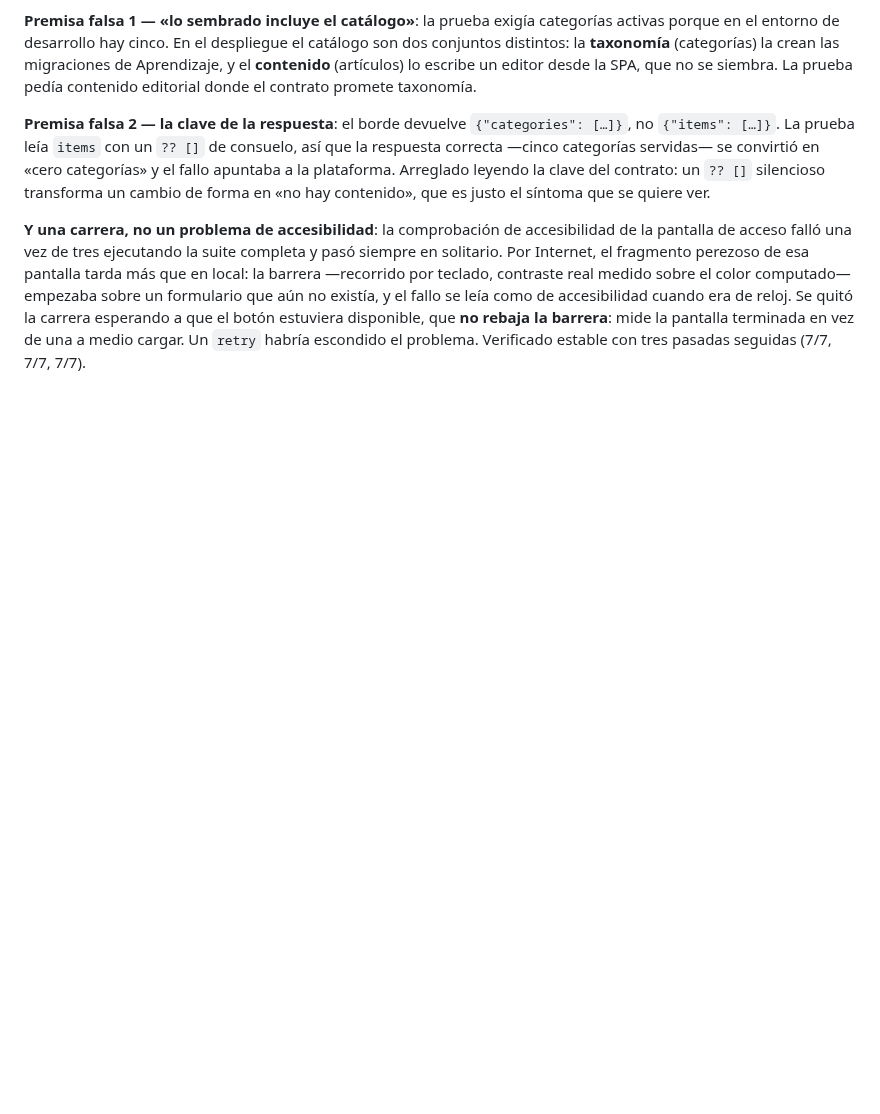
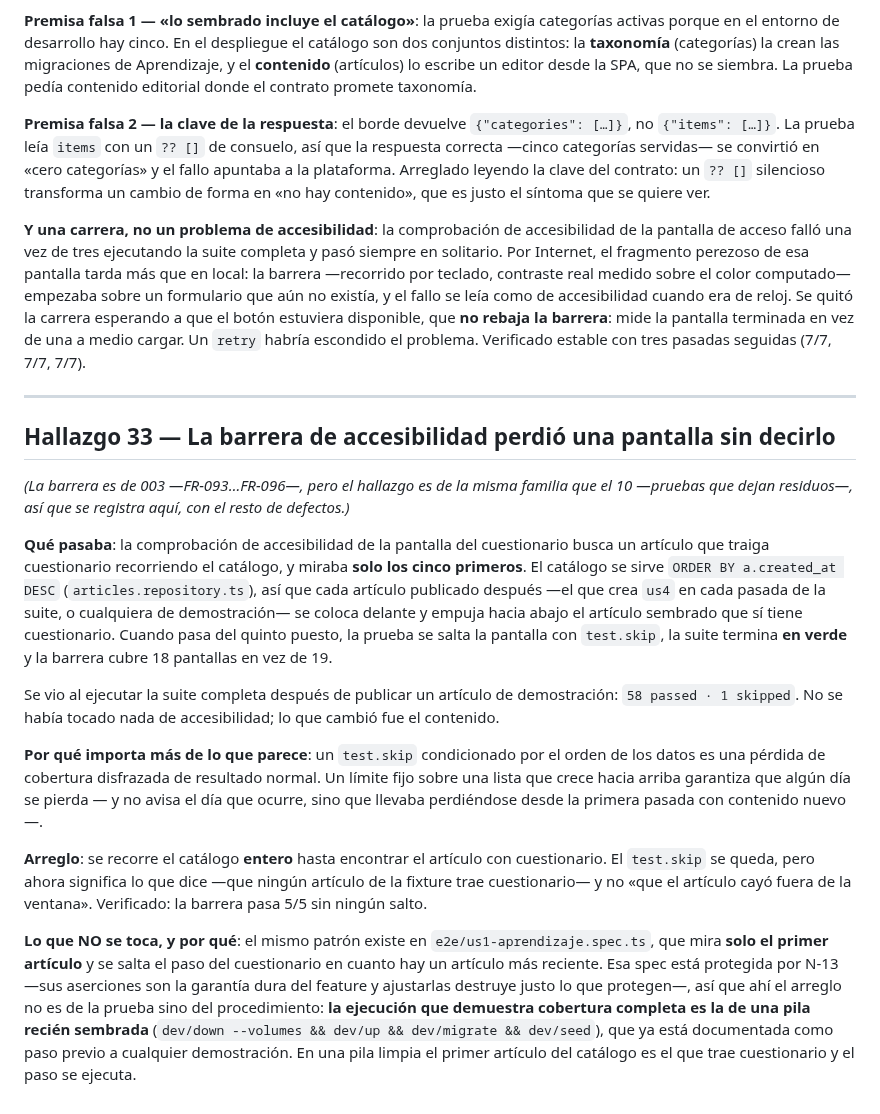
Before and after one commit to LuxyKolink/FintCart-Platform, a Markdown page: specs/002-calculator-builder-content-admin/findings.md, the part around the change. Drawn GitHub-style; blank space fills up the shorter version.

```diff
--- a/specs/002-calculator-builder-content-admin/findings.md
+++ b/specs/002-calculator-builder-content-admin/findings.md
@@ -1031,3 +1031,40 @@ un formulario que aún no existía, y el fallo se leía como de accesibilidad cu
 Se quitó la carrera esperando a que el botón estuviera disponible, que **no rebaja la
 barrera**: mide la pantalla terminada en vez de una a medio cargar. Un `retry` habría escondido
 el problema. Verificado estable con tres pasadas seguidas (7/7, 7/7, 7/7).
+
+---
+
+## Hallazgo 33 — La barrera de accesibilidad perdió una pantalla sin decirlo
+
+*(La barrera es de 003 —FR-093…FR-096—, pero el hallazgo es de la misma familia que el 10
+—pruebas que dejan residuos—, así que se registra aquí, con el resto de defectos.)*
+
+**Qué pasaba**: la comprobación de accesibilidad de la pantalla del cuestionario busca un
+artículo que traiga cuestionario recorriendo el catálogo, y miraba **solo los cinco primeros**.
+El catálogo se sirve `ORDER BY a.created_at DESC` (`articles.repository.ts`), así que cada
+artículo publicado después —el que crea `us4` en cada pasada de la suite, o cualquiera de
+demostración— se coloca delante y empuja hacia abajo el artículo sembrado que sí tiene
+cuestionario. Cuando pasa del quinto puesto, la prueba se salta la pantalla con `test.skip`, la
+suite termina **en verde** y la barrera cubre 18 pantallas en vez de 19.
+
+Se vio al ejecutar la suite completa después de publicar un artículo de demostración: `58 passed
+· 1 skipped`. No se había tocado nada de accesibilidad; lo que cambió fue el contenido.
+
+**Por qué importa más de lo que parece**: un `test.skip` condicionado por el orden de los datos
+es una pérdida de cobertura disfrazada de resultado normal. Un límite fijo sobre una lista que
+crece hacia arriba garantiza que algún día se pierda — y no avisa el día que ocurre, sino que
+llevaba perdiéndose desde la primera pasada con contenido nuevo—.
+
+**Arreglo**: se recorre el catálogo **entero** hasta encontrar el artículo con cuestionario. El
+`test.skip` se queda, pero ahora significa lo que dice —que ningún artículo de la fixture trae
+cuestionario— y no «que el artículo cayó fuera de la ventana». Verificado: la barrera pasa 5/5
+sin ningún salto.
+
+**Lo que NO se toca, y por qué**: el mismo patrón existe en `e2e/us1-aprendizaje.spec.ts`, que
+mira **solo el primer artículo** y se salta el paso del cuestionario en cuanto hay un artículo
+más reciente. Esa spec está protegida por N-13 —sus aserciones son la garantía dura del feature
+y ajustarlas destruye justo lo que protegen—, así que ahí el arreglo no es de la prueba sino del
+procedimiento: **la ejecución que demuestra cobertura completa es la de una pila recién sembrada**
+(`dev/down --volumes && dev/up && dev/migrate && dev/seed`), que ya está documentada como paso
+previo a cualquier demostración. En una pila limpia el primer artículo del catálogo es el que
+trae cuestionario y el paso se ejecuta.
```
Also changed, not shown: specs/003-design-system-frontend/findings.md (+0 -33 lines).
